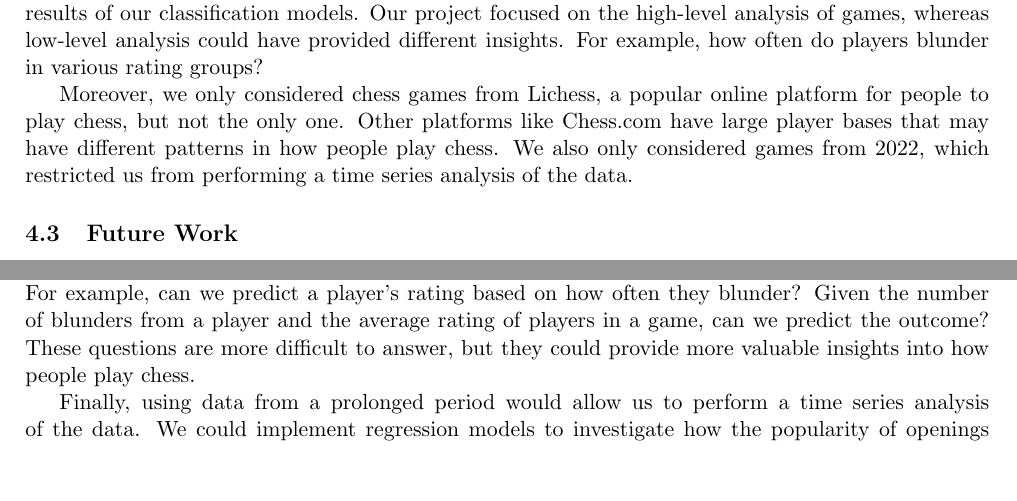
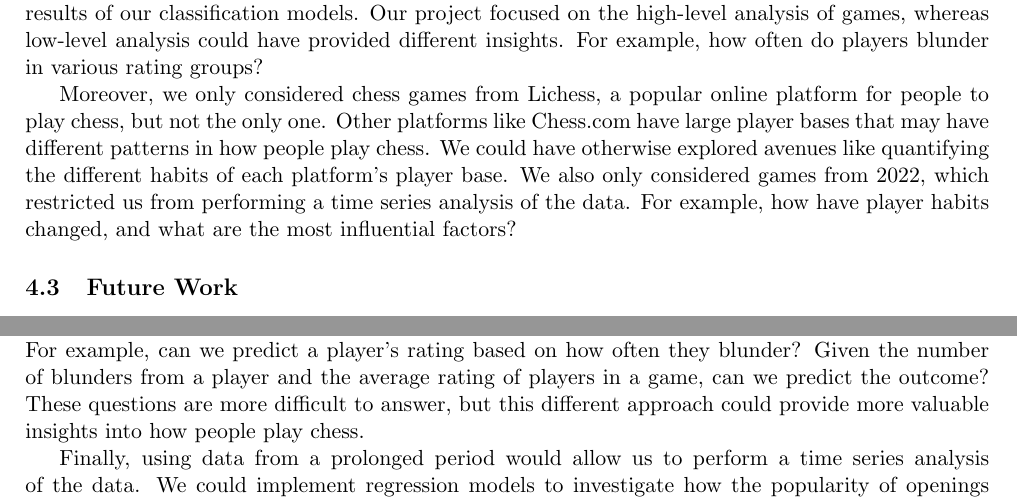
Before and after one commit to IsaacCheng9/machine-learning-in-chess, a LaTeX paper (docs/Final Report/main.tex): two parts of page 23 of 29, joined at a grey line, cut so that both start at the same text, the shorter picture padded with empty space. Compiled offline with pdfLaTeX.

Commit message:
Expand on limitations

```diff
--- a/docs/Final Report/main.tex
+++ b/docs/Final Report/main.tex
@@ -552,7 +552,7 @@ Overall, our project successfully identified patterns and insights into how peop
 \subsection{Limitations}
 Despite the success of our project, there were still some limitations. A significant factor is that it took a long time to collect and process the data -- this prevented us from using move sequence data from the original PGN files. We only used the metadata of games, so we missed out on potentially crucial information such as the number of blunders made by each player, which could have improved the poor results of our classification models. Our project focused on the high-level analysis of games, whereas low-level analysis could have provided different insights. For example, how often do players blunder in various rating groups?
 
-Moreover, we only considered chess games from Lichess, a popular online platform for people to play chess, but not the only one. Other platforms like Chess.com have large player bases that may have different patterns in how people play chess. We also only considered games from 2022, which restricted us from performing a time series analysis of the data.
+Moreover, we only considered chess games from Lichess, a popular online platform for people to play chess, but not the only one. Other platforms like Chess.com have large player bases that may have different patterns in how people play chess. We could have otherwise explored avenues like quantifying the different habits of each platform's player base. We also only considered games from 2022, which restricted us from performing a time series analysis of the data. For example, how have player habits changed, and what are the most influential factors?
 
 \subsection{Future Work}
 We could expand our data pipeline to include more data sources, such as the FICS Games Database, to obtain different metadata. The FICS Games Database records the number of moves in the game, which could be valuable to our classification and regression models. Our initial hypothesis is that the number of moves in the game is a strong indicator of the game result, as longer games are more likely to end in a draw due to a lack of material to capture the opponent's king. Using various data sources also allows us to compare player habits on different platforms, another avenue for future work.
@@ -561,5 +561,5 @@ Additionally, Scoutfish would enable us to perform a low-level analysis of chess
 
-We could also use Stockfish to perform a low-level analysis of chess games. Stockfish identifies moves that were blunders, mistakes or inaccuracies so we could use this information for future studies. For example, can we predict a player's rating based on how often they blunder? Given the number of blunders from a player and the average rating of players in a game, can we predict the outcome? These questions are more diﬀicult to answer, but they could provide more valuable insights into how people play chess.
+We could also use Stockfish to perform a low-level analysis of chess games. Stockfish identifies moves that were blunders, mistakes or inaccuracies so we could use this information for future studies. For example, can we predict a player's rating based on how often they blunder? Given the number of blunders from a player and the average rating of players in a game, can we predict the outcome? These questions are more difficult to answer, but this different approach could provide more valuable insights into how people play chess.
 
 Finally, using data from a prolonged period would allow us to perform a time series analysis of the data. We could implement regression models to investigate how the popularity of openings has changed as their popularity on Google Trends has changed over time. As we mentioned in the beginning, chess is becoming increasingly prevalent in popular cultures, such as with the release of The Queen's Gambit in 2020. Therefore, this study would provide us with further insights into how social learning influences how people play chess.
 
```
Also changed, not shown: docs/Final Report/main.pdf, docs/Final Report/main.tex (2 more changed lines).
